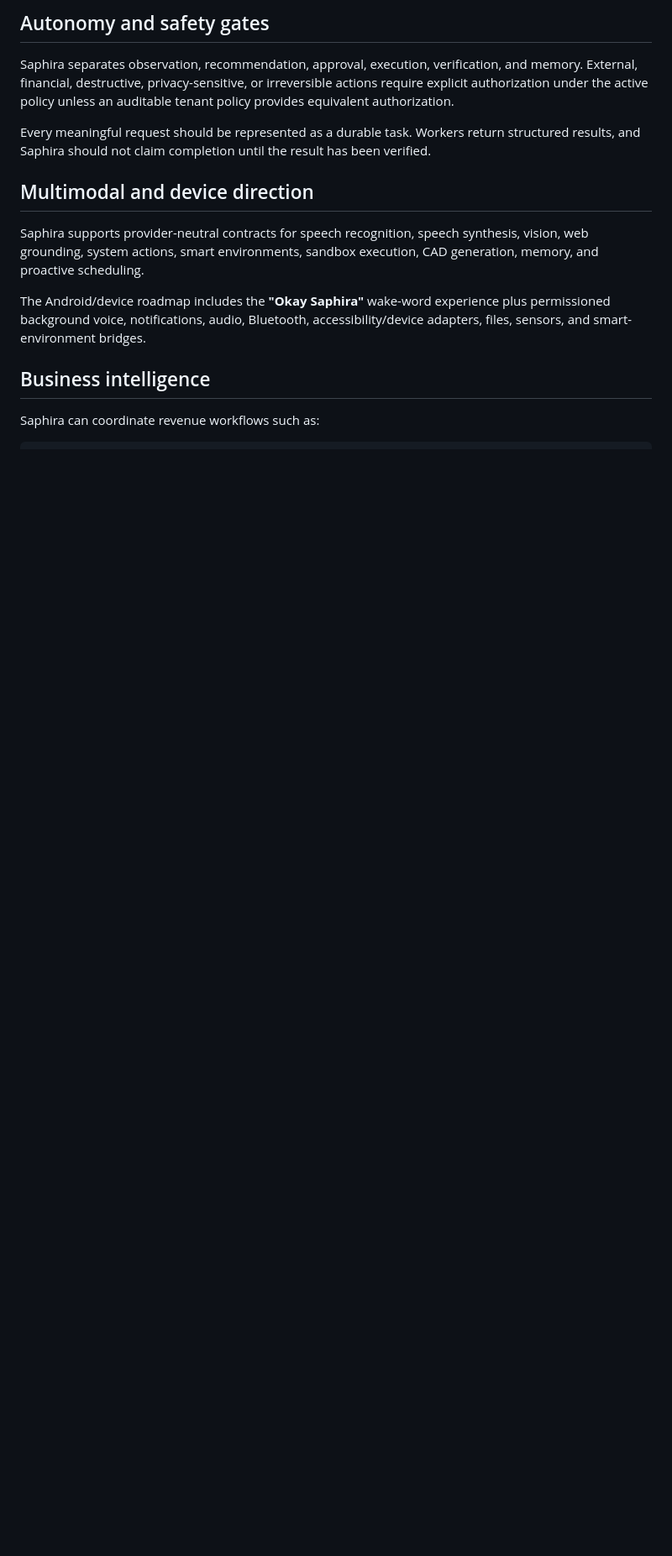
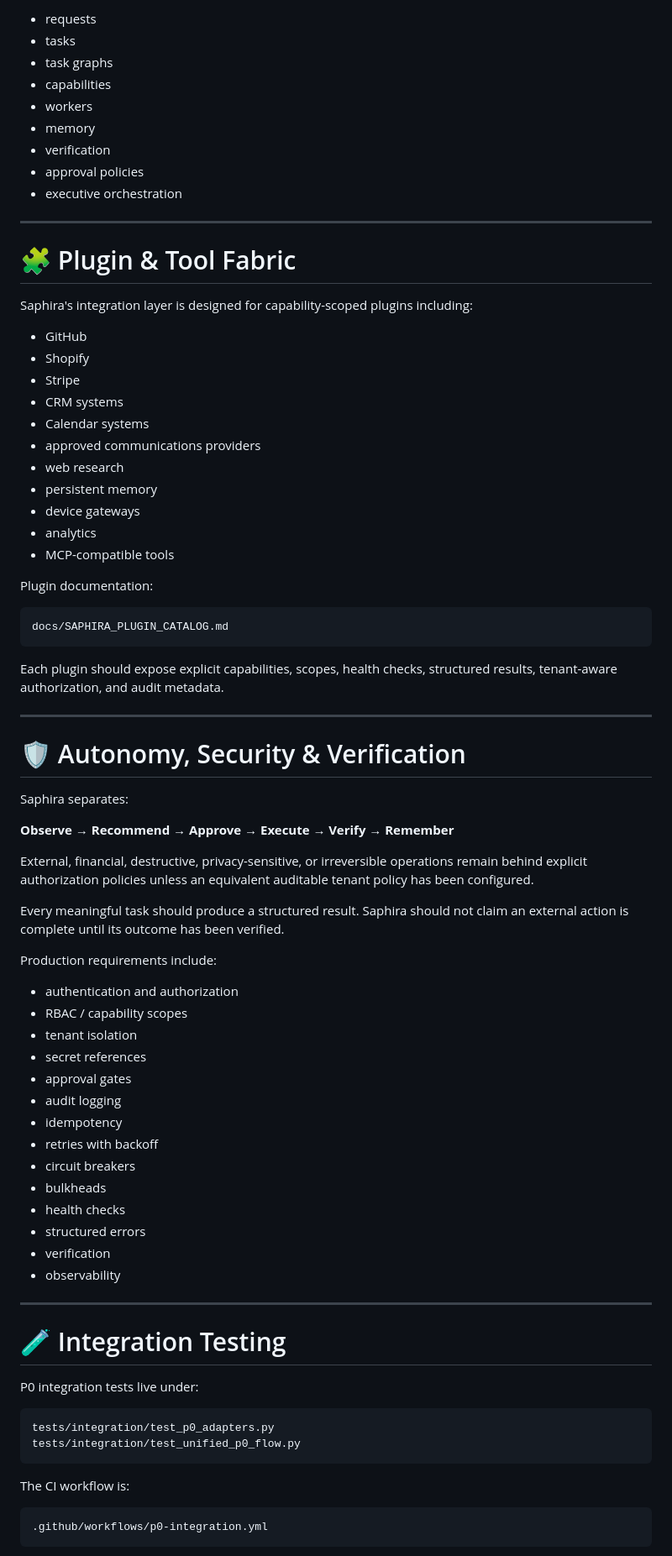
Before and after one commit to chichi-lyman/saphira-ai, a Markdown page: README.md, the part around one of its changes. Shown at 84% size. Drawn GitHub-style; blank space fills up the shorter version.

````diff
--- a/README.md
+++ b/README.md
@@ -67,16 +146,83 @@ Existing persona, voice, avatar, mobile, capability, agent, deployment, resilien
 
-## Autonomy and safety gates
+- requests
+- tasks
+- task graphs
+- capabilities
+- workers
+- memory
+- verification
+- approval policies
+- executive orchestration
 
-Saphira separates observation, recommendation, approval, execution, verification, and memory. External, financial, destructive, privacy-sensitive, or irreversible actions require explicit authorization under the active policy unless an auditable tenant policy provides equivalent authorization.
+---
 
-Every meaningful request should be represented as a durable task. Workers return structured results, and Saphira should not claim completion until the result has been verified.
+# 🧩 Plugin & Tool Fabric
 
-## Multimodal and device direction
+Saphira's integration layer is designed for capability-scoped plugins including:
 
-Saphira supports provider-neutral contracts for speech recognition, speech synthesis, vision, web grounding, system actions, smart environments, sandbox execution, CAD generation, memory, and proactive scheduling.
+- GitHub
+- Shopify
+- Stripe
+- CRM systems
+- Calendar systems
+- approved communications providers
+- web research
+- persistent memory
+- device gateways
+- analytics
+- MCP-compatible tools
 
-The Android/device roadmap includes the **"Okay Saphira"** wake-word experience plus permissioned background voice, notifications, audio, Bluetooth, accessibility/device adapters, files, sensors, and smart-environment bridges.
+Plugin documentation:
 
-## Business intelligence
+```text
+docs/SAPHIRA_PLUGIN_CATALOG.md
+```
 
-Saphira can coordinate revenue workflows such as:
+Each plugin should expose explicit capabilities, scopes, health checks, structured results, tenant-aware authorization, and audit metadata.
+
+---
+
+# 🛡️ Autonomy, Security & Verification
+
+Saphira separates:
+
+**Observe → Recommend → Approve → Execute → Verify → Remember**
+
+External, financial, destructive, privacy-sensitive, or irreversible operations remain behind explicit authorization policies unless an equivalent auditable tenant policy has been configured.
+
+Every meaningful task should produce a structured result. Saphira should not claim an external action is complete until its outcome has been verified.
+
+Production requirements include:
+
+- authentication and authorization
+- RBAC / capability scopes
+- tenant isolation
+- secret references
+- approval gates
+- audit logging
+- idempotency
+- retries with backoff
+- circuit breakers
+- bulkheads
+- health checks
+- structured errors
+- verification
+- observability
+
+---
+
+# 🧪 Integration Testing
+
+P0 integration tests live under:
+
+```text
+tests/integration/test_p0_adapters.py
+tests/integration/test_unified_p0_flow.py
+```
+
+The CI workflow is:
+
+```text
+.github/workflows/p0-integration.yml
+```
+
````
Also changed, not shown: other parts of README.md (+252 -56 lines).
